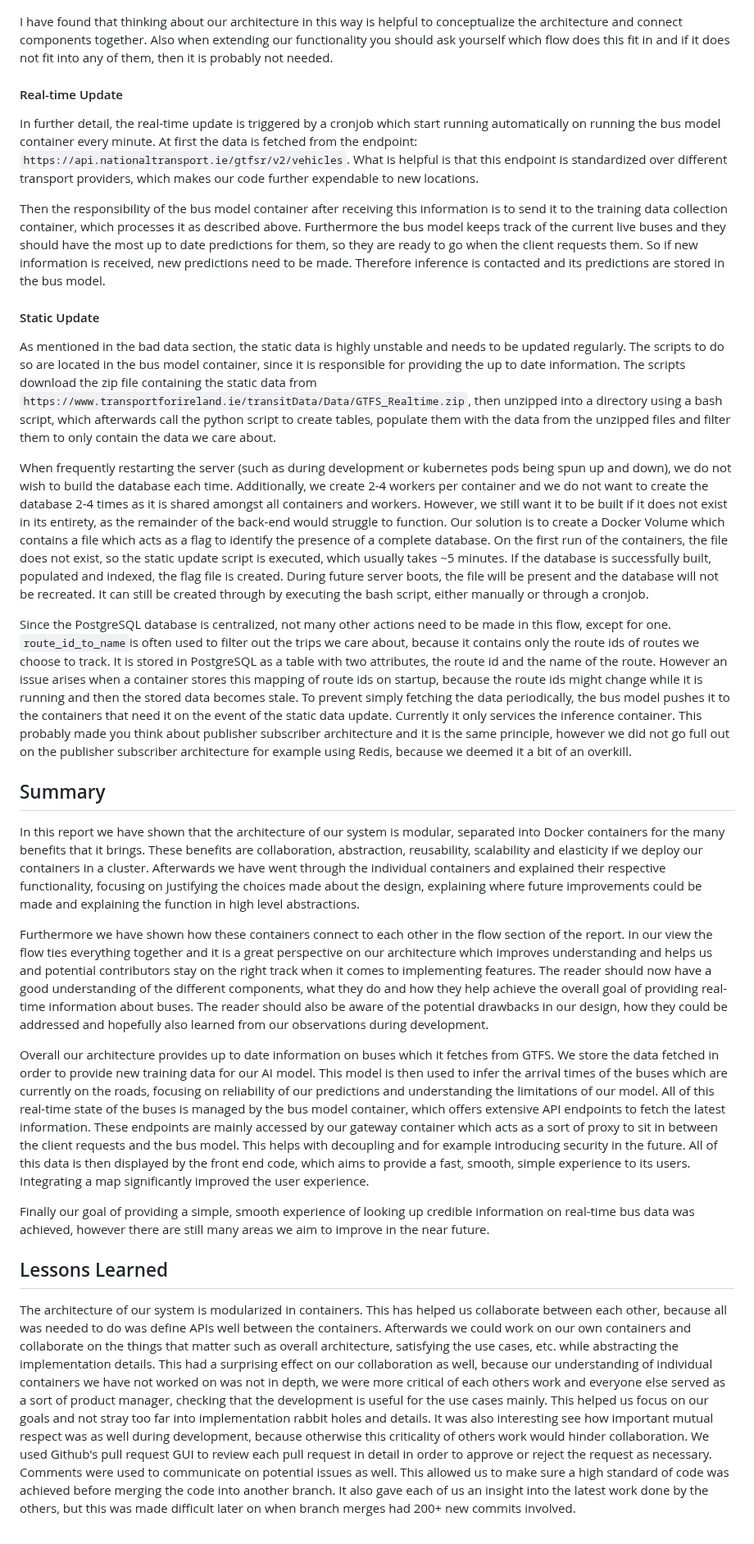
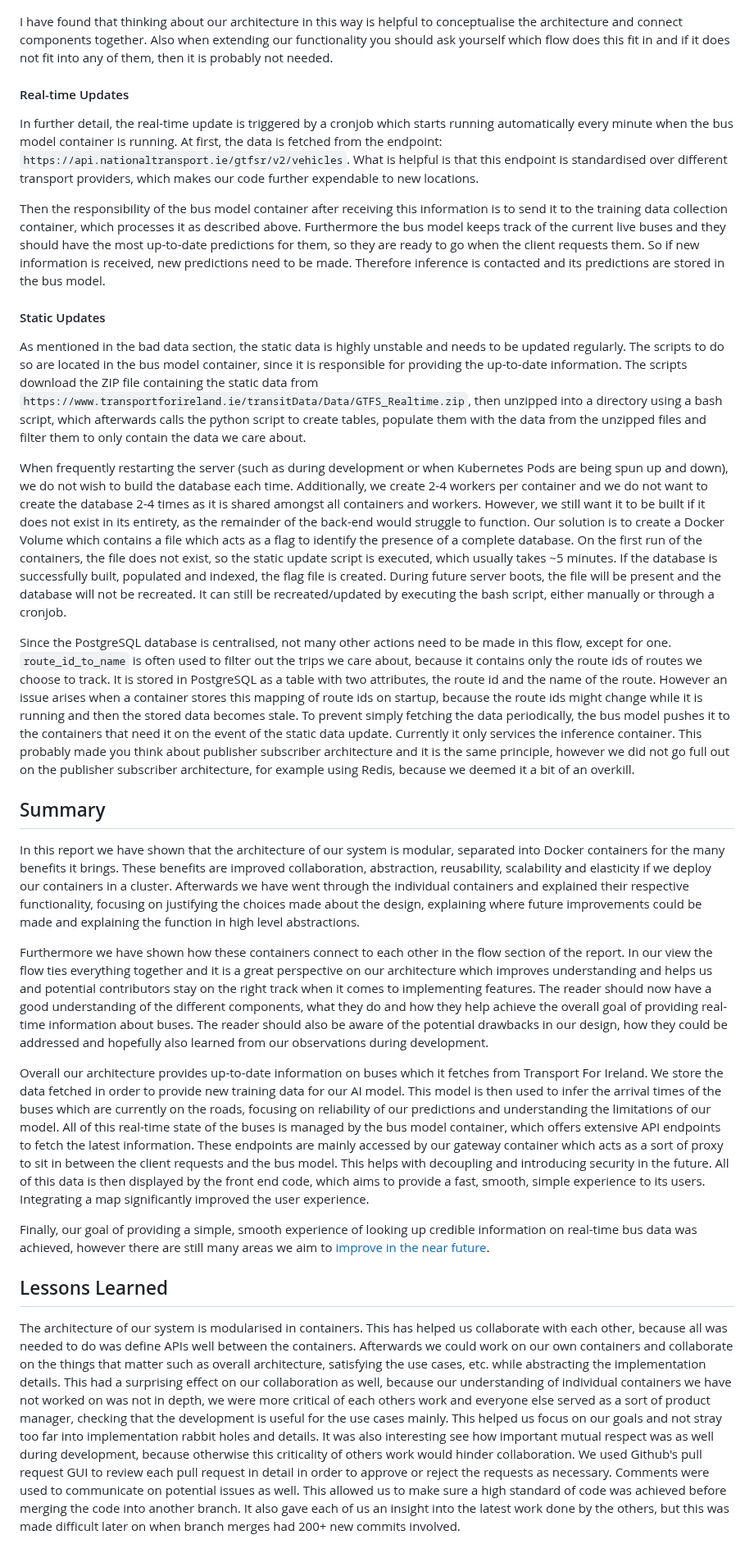
Before and after one commit to PawelPopkiewicz/CS3305-2025-Team-10, a Markdown page: project_report.md, the part around one of its changes. Shown at 82% size. Rendered like a GitHub page.

```diff
--- a/project_report.md
+++ b/project_report.md
@@ -264,33 +259,33 @@ During development we have used this prototype of a diagram to assist us:
 
 ![The sketch which showcases the containers and flow of events](images/architecture_flow_sketch.png)
 
-I have found that thinking about our architecture in this way is helpful to conceptualize the architecture and connect components together. Also when extending our functionality you should ask yourself which flow does this fit in and if it does not fit into any of them, then it is probably not needed.
+I have found that thinking about our architecture in this way is helpful to conceptualise the architecture and connect components together. Also when extending our functionality you should ask yourself which flow does this fit in and if it does not fit into any of them, then it is probably not needed.
 
-#### Real-time Update
+#### Real-time Updates
 
-In further detail, the real-time update is triggered by a cronjob which start running automatically on running the bus model container every minute. At first the data is fetched from the endpoint: `https://api.nationaltransport.ie/gtfsr/v2/vehicles`. What is helpful is that this endpoint is standardized over different transport providers, which makes our code further expendable to new locations.
+In further detail, the real-time update is triggered by a cronjob which starts running automatically every minute when the bus model container is running. At first, the data is fetched from the endpoint: `https://api.nationaltransport.ie/gtfsr/v2/vehicles`. What is helpful is that this endpoint is standardised over different transport providers, which makes our code further expendable to new locations.
 
-Then the responsibility of the bus model container after receiving this information is to send it to the training data collection container, which processes it as described above. Furthermore the bus model keeps track of the current live buses and they should have the most up to date predictions for them, so they are ready to go when the client requests them. So if new information is received, new predictions need to be made. Therefore inference is contacted and its predictions are stored in the bus model.
+Then the responsibility of the bus model container after receiving this information is to send it to the training data collection container, which processes it as described above. Furthermore the bus model keeps track of the current live buses and they should have the most up-to-date predictions for them, so they are ready to go when the client requests them. So if new information is received, new predictions need to be made. Therefore inference is contacted and its predictions are stored in the bus model.
 
-#### Static Update
+#### Static Updates
 
-As mentioned in the bad data section, the static data is highly unstable and needs to be updated regularly. The scripts to do so are located in the bus model container, since it is responsible for providing the up to date information. The scripts download the zip file containing the static data from `https://www.transportforireland.ie/transitData/Data/GTFS_Realtime.zip`, then unzipped into a directory using a bash script, which afterwards call the python script to create tables, populate them with the data from the unzipped files and filter them to only contain the data we care about.
+As mentioned in the bad data section, the static data is highly unstable and needs to be updated regularly. The scripts to do so are located in the bus model container, since it is responsible for providing the up-to-date information. The scripts download the ZIP file containing the static data from `https://www.transportforireland.ie/transitData/Data/GTFS_Realtime.zip`, then unzipped into a directory using a bash script, which afterwards calls the python script to create tables, populate them with the data from the unzipped files and filter them to only contain the data we care about.
 
-When frequently restarting the server (such as during development or kubernetes pods being spun up and down), we do not wish to build the database each time. Additionally, we create 2-4 workers per container and we do not want to create the database 2-4 times as it is shared amongst all containers and workers. However, we still want it to be built if it does not exist in its entirety, as the remainder of the back-end would struggle to function. Our solution is to create a Docker Volume which contains a file which acts as a flag to identify the presence of a complete database. On the first run of the containers, the file does not exist, so the static update script is executed, which usually takes ~5 minutes. If the database is successfully built, populated and indexed, the flag file is created. During future server boots, the file will be present and the database will not be recreated. It can still be created through by executing the bash script, either manually or through a cronjob.
+When frequently restarting the server (such as during development or when Kubernetes Pods are being spun up and down), we do not wish to build the database each time. Additionally, we create 2-4 workers per container and we do not want to create the database 2-4 times as it is shared amongst all containers and workers. However, we still want it to be built if it does not exist in its entirety, as the remainder of the back-end would struggle to function. Our solution is to create a Docker Volume which contains a file which acts as a flag to identify the presence of a complete database. On the first run of the containers, the file does not exist, so the static update script is executed, which usually takes ~5 minutes. If the database is successfully built, populated and indexed, the flag file is created. During future server boots, the file will be present and the database will not be recreated. It can still be recreated/updated by executing the bash script, either manually or through a cronjob.
 
-Since the PostgreSQL database is centralized, not many other actions need to be made in this flow, except for one. `route_id_to_name`is often used to filter out the trips we care about, because it contains only the route ids of routes we choose to track. It is stored in PostgreSQL as a table with two attributes, the route id and the name of the route. However an issue arises when a container stores this mapping of route ids on startup, because the route ids might change while it is running and then the stored data becomes stale. To prevent simply fetching the data periodically, the bus model pushes it to the containers that need it on the event of the static data update. Currently it only services the inference container. This probably made you think about publisher subscriber architecture and it is the same principle, however we did not go full out on the publisher subscriber architecture for example using Redis, because we deemed it a bit of an overkill.
+Since the PostgreSQL database is centralised, not many other actions need to be made in this flow, except for one. `route_id_to_name` is often used to filter out the trips we care about, because it contains only the route ids of routes we choose to track. It is stored in PostgreSQL as a table with two attributes, the route id and the name of the route. However an issue arises when a container stores this mapping of route ids on startup, because the route ids might change while it is running and then the stored data becomes stale. To prevent simply fetching the data periodically, the bus model pushes it to the containers that need it on the event of the static data update. Currently it only services the inference container. This probably made you think about publisher subscriber architecture and it is the same principle, however we did not go full out on the publisher subscriber architecture, for example using Redis, because we deemed it a bit of an overkill.
 
 ## Summary
 
-In this report we have shown that the architecture of our system is modular, separated into Docker containers for the many benefits that it brings. These benefits are collaboration, abstraction, reusability, scalability and elasticity if we deploy our containers in a cluster. Afterwards we have went through the individual containers and explained their respective functionality, focusing on justifying the choices made about the design, explaining where future improvements could be made and explaining the function in high level abstractions.
+In this report we have shown that the architecture of our system is modular, separated into Docker containers for the many benefits it brings. These benefits are improved collaboration, abstraction, reusability, scalability and elasticity if we deploy our containers in a cluster. Afterwards we have went through the individual containers and explained their respective functionality, focusing on justifying the choices made about the design, explaining where future improvements could be made and explaining the function in high level abstractions.
 
 Furthermore we have shown how these containers connect to each other in the flow section of the report. In our view the flow ties everything together and it is a great perspective on our architecture which improves understanding and helps us and potential contributors stay on the right track when it comes to implementing features. The reader should now have a good understanding of the different components, what they do and how they help achieve the overall goal of providing real-time information about buses. The reader should also be aware of the potential drawbacks in our design, how they could be addressed and hopefully also learned from our observations during development.
 
-Overall our architecture provides up to date information on buses which it fetches from GTFS. We store the data fetched in order to provide new training data for our AI model. This model is then used to infer the arrival times of the buses which are currently on the roads, focusing on reliability of our predictions and understanding the limitations of our model. All of this real-time state of the buses is managed by the bus model container, which offers extensive API endpoints to fetch the latest information. These endpoints are mainly accessed by our gateway container which acts as a sort of proxy to sit in between the client requests and the bus model. This helps with decoupling and for example introducing security in the future. All of this data is then displayed by the front end code, which aims to provide a fast, smooth, simple experience to its users. Integrating a map significantly improved the user experience.
+Overall our architecture provides up-to-date information on buses which it fetches from Transport For Ireland. We store the data fetched in order to provide new training data for our AI model. This model is then used to infer the arrival times of the buses which are currently on the roads, focusing on reliability of our predictions and understanding the limitations of our model. All of this real-time state of the buses is managed by the bus model container, which offers extensive API endpoints to fetch the latest information. These endpoints are mainly accessed by our gateway container which acts as a sort of proxy to sit in between the client requests and the bus model. This helps with decoupling and introducing security in the future. All of this data is then displayed by the front end code, which aims to provide a fast, smooth, simple experience to its users. Integrating a map significantly improved the user experience.
 
-Finally our goal of providing a simple, smooth experience of looking up credible information on real-time bus data was achieved, however there are still many areas we aim to improve in the near future.
+Finally, our goal of providing a simple, smooth experience of looking up credible information on real-time bus data was achieved, however there are still many areas we aim to [improve in the near future](#future-improvements).
 
 ## Lessons Learned
 
-The architecture of our system is modularized in containers. This has helped us collaborate between each other, because all was needed to do was define APIs well between the containers. Afterwards we could work on our own containers and collaborate on the things that matter such as overall architecture, satisfying the use cases, etc. while abstracting the implementation details. This had a surprising effect on our collaboration as well, because our understanding of individual containers we have not worked on was not in depth, we were more critical of each others work and everyone else served as a sort of product manager, checking that the development is useful for the use cases mainly. This helped us focus on our goals and not stray too far into implementation rabbit holes and details. It was also interesting see how important mutual respect was as well during development, because otherwise this criticality of others work would hinder collaboration. We used Github's pull request GUI to review each pull request in detail in order to approve or reject the request as necessary. Comments were used to communicate on potential issues as well. This allowed us to make sure a high standard of code was achieved before merging the code into another branch. It also gave each of us an insight into the latest work done by the others, but this was made difficult later on when branch merges had 200+ new commits involved.
+The architecture of our system is modularised in containers. This has helped us collaborate with each other, because all was needed to do was define APIs well between the containers. Afterwards we could work on our own containers and collaborate on the things that matter such as overall architecture, satisfying the use cases, etc. while abstracting the implementation details. This had a surprising effect on our collaboration as well, because our understanding of individual containers we have not worked on was not in depth, we were more critical of each others work and everyone else served as a sort of product manager, checking that the development is useful for the use cases mainly. This helped us focus on our goals and not stray too far into implementation rabbit holes and details. It was also interesting see how important mutual respect was as well during development, because otherwise this criticality of others work would hinder collaboration. We used Github's pull request GUI to review each pull request in detail in order to approve or reject the requests as necessary. Comments were used to communicate on potential issues as well. This allowed us to make sure a high standard of code was achieved before merging the code into another branch. It also gave each of us an insight into the latest work done by the others, but this was made difficult later on when branch merges had 200+ new commits involved.
 
```
Also changed, not shown: other parts of project_report.md (+81 -78 lines).
